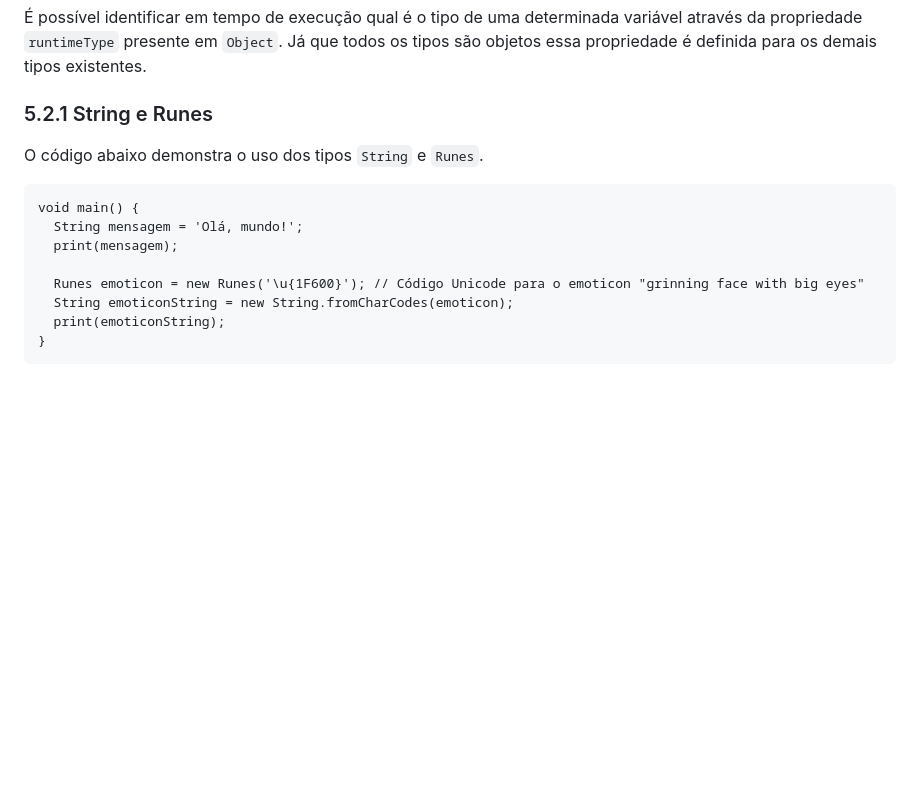
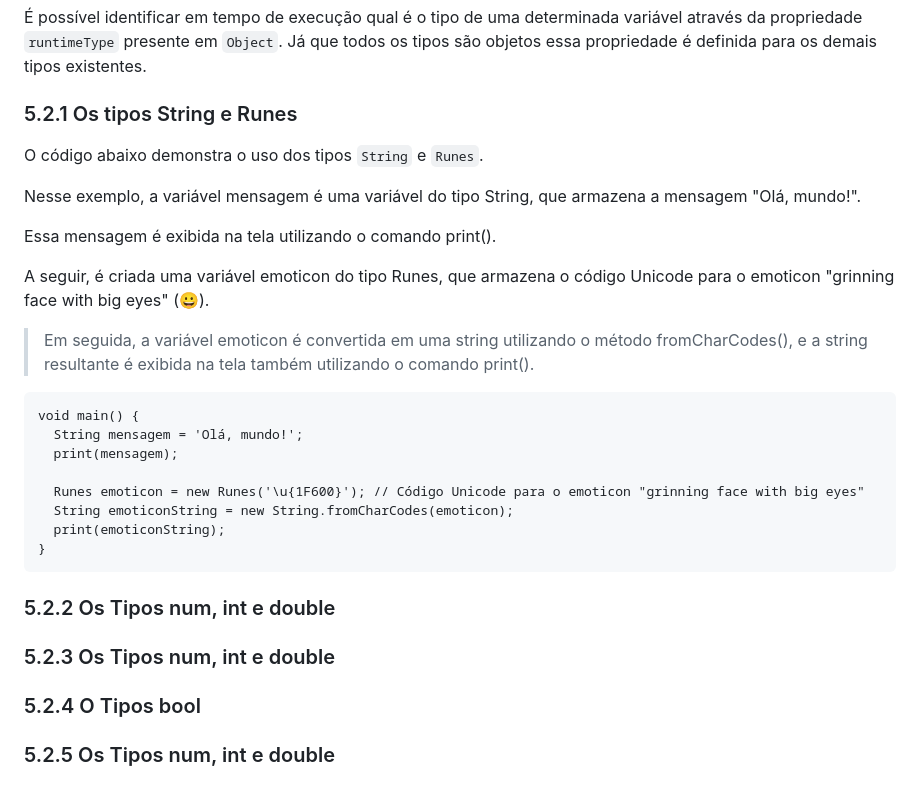
Before and after one commit to ricdtaveira/mobdev-parte-01, a Markdown page: 07-variaveis-tipos/README.md, the part around the change. Rendered like a GitHub page; blank space fills up the shorter version.

Commit message:
Alterado em 22-02-2024

````diff
--- a/07-variaveis-tipos/README.md
+++ b/07-variaveis-tipos/README.md
@@ -73,11 +73,23 @@ da propriedade `runtimeType` presente em `Object`. Já que todos os tipos são o
 essa propriedade é definida para os demais tipos existentes.
 >
 
-### 5.2.1 String e Runes ###
+### 5.2.1 Os tipos String e Runes ###
 >
 O código abaixo demonstra o uso dos tipos `String` e `Runes`.
 >
-
+>
+Nesse exemplo, a variável mensagem é uma variável do tipo String, que armazena a
+mensagem "Olá, mundo!".
+>
+Essa mensagem é exibida na tela utilizando o comando print().
+>
+>
+A seguir, é criada uma variável emoticon do tipo Runes, que armazena o
+código Unicode para o emoticon "grinning face with big eyes" (😀).
+>
+> Em seguida, a variável emoticon é convertida em uma string utilizando o método
+fromCharCodes(), e a string resultante é exibida na tela também utilizando o
+comando print().
 >
 ```
 void main() {
@@ -89,3 +101,11 @@ void main() {
   print(emoticonString);
 }
 ```
+### 5.2.2 Os Tipos num, int e double ###
+
+
+### 5.2.3 Os Tipos num, int e double ###
+
+### 5.2.4 O Tipos bool ###
+
+### 5.2.5 Os Tipos num, int e double ###
````
